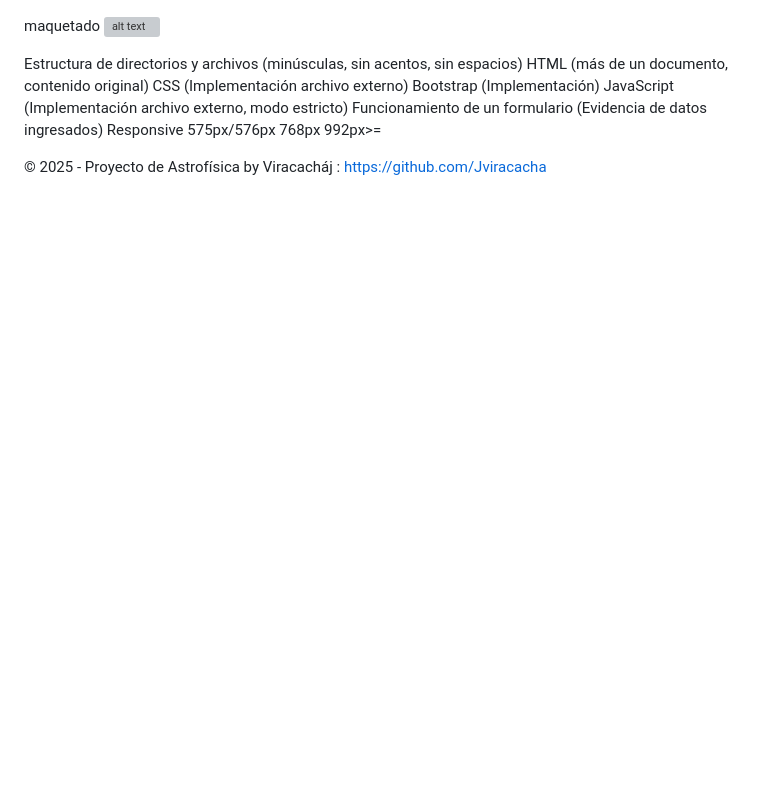
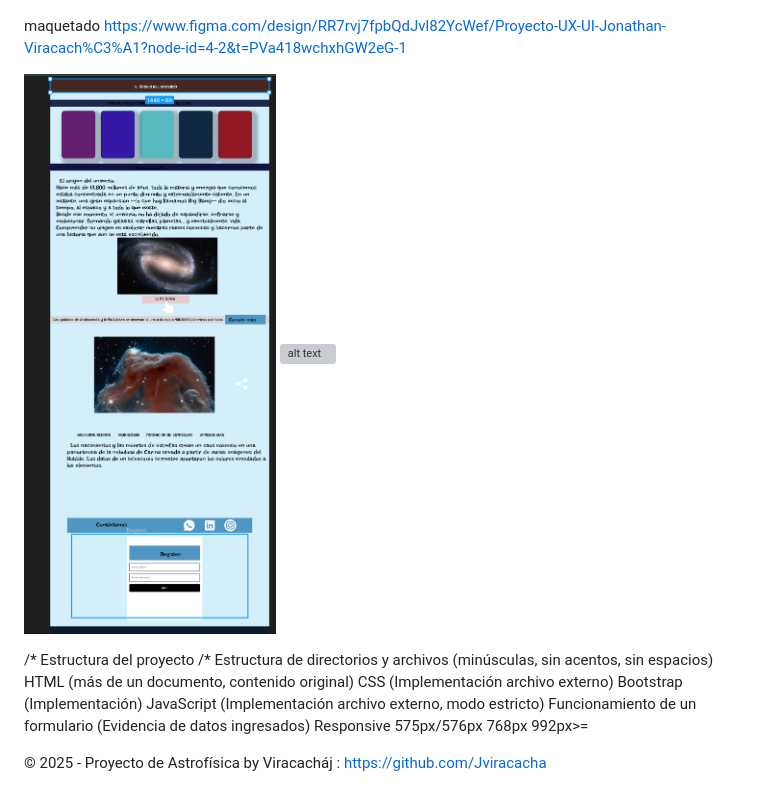
Before and after one commit to Jviracacha/bit-1, a Markdown page: README.md, the part around the change. Rendered like a GitHub page; pictures changed too: image-2.png (added); blank space fills up the shorter version; grey boxes are pictures that could not be loaded.

```diff
--- a/README.md
+++ b/README.md
@@ -16,9 +16,12 @@ wireframe básico
 ![alt text](image.png)
 
 maquetado
+https://www.figma.com/design/RR7rvj7fpbQdJvl82YcWef/Proyecto-UX-UI-Jonathan-Viracach%C3%A1?node-id=4-2&t=PVa418wchxhGW2eG-1
+
+![alt text](image-2.png)
 ![alt text](image-1.png)
 
-
+/* Estructura del proyecto /*
 Estructura de directorios y archivos (minúsculas, sin acentos, sin espacios)
 HTML (más de un documento, contenido original)
 CSS (Implementación archivo externo)
```
Also changed, not shown: 6 other files.
